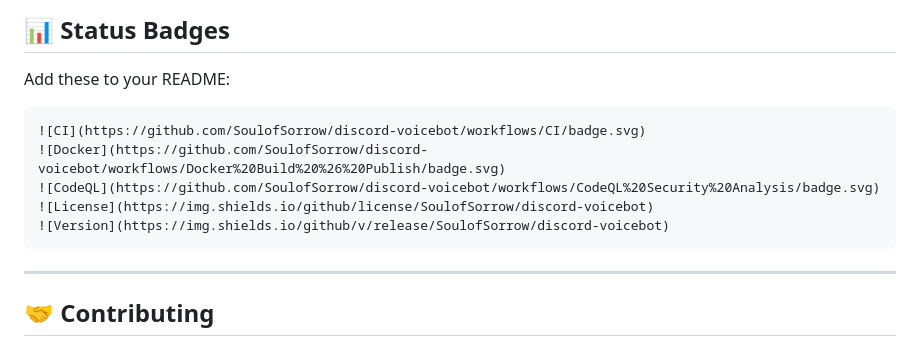
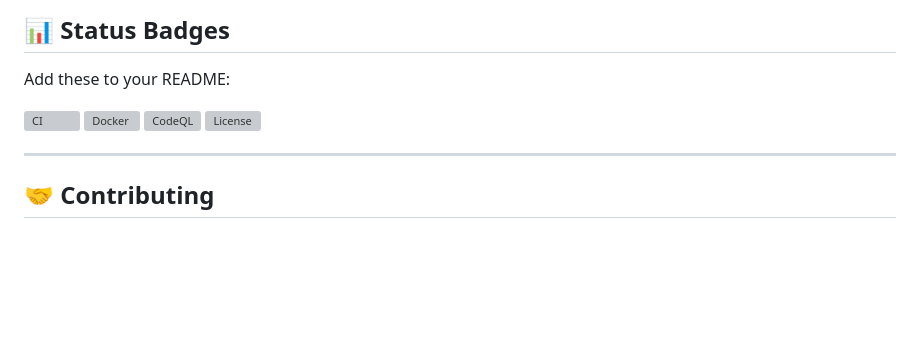
Before and after one commit to SoulofSorrow/discord-voicebot, a Markdown page: .github/README.md, the part around the change. Rendered like a GitHub page; blank space fills up the shorter version; grey boxes are pictures that could not be loaded.

Commit message:
Remove version badge from README
Removed version badge from README status section.

````diff
--- a/.github/README.md
+++ b/.github/README.md
@@ -261,13 +261,12 @@ Comprehensive PR template including:
 
 Add these to your README:
 
-```markdown
+
 ![CI](https://github.com/SoulofSorrow/discord-voicebot/workflows/CI/badge.svg)
 ![Docker](https://github.com/SoulofSorrow/discord-voicebot/workflows/Docker%20Build%20%26%20Publish/badge.svg)
 ![CodeQL](https://github.com/SoulofSorrow/discord-voicebot/workflows/CodeQL%20Security%20Analysis/badge.svg)
 ![License](https://img.shields.io/github/license/SoulofSorrow/discord-voicebot)
-![Version](https://img.shields.io/github/v/release/SoulofSorrow/discord-voicebot)
-```
+
 
 ---
 
````
